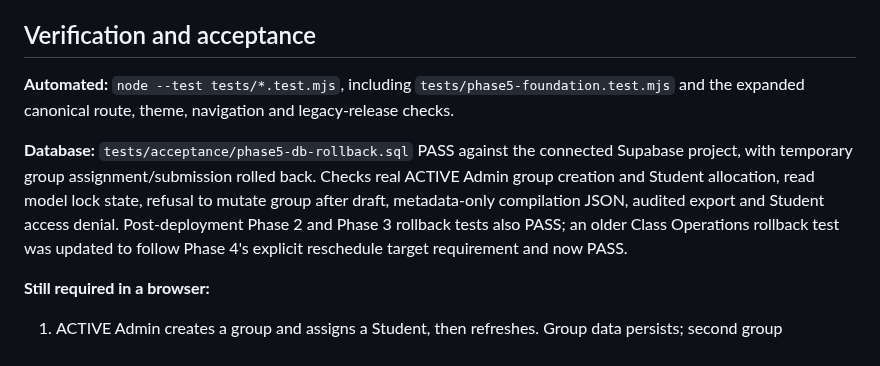
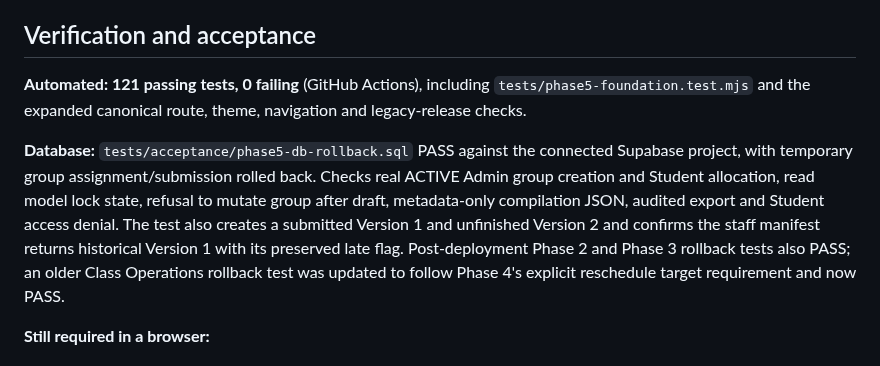
Before and after one commit to jaxian5/blue-noelle, a Markdown page: docs/PHASE5-GROUPS-COMPILATION-2026-10-26.md, the part around the change. Rendered like a GitHub page.

Commit message:
docs(phase5): record 121 green tests and immutable historical V1/V2 acceptance

```diff
--- a/docs/PHASE5-GROUPS-COMPILATION-2026-10-26.md
+++ b/docs/PHASE5-GROUPS-COMPILATION-2026-10-26.md
@@ -83,7 +83,7 @@ merged PDF would be misleading.
 
 ## Verification and acceptance
 
-**Automated:** `node --test tests/*.test.mjs`, including
+**Automated: 121 passing tests, 0 failing** (GitHub Actions), including
 `tests/phase5-foundation.test.mjs` and the expanded canonical route,
 theme, navigation and legacy-release checks.
 
@@ -91,7 +91,9 @@ theme, navigation and legacy-release checks.
 the connected Supabase project, with temporary group assignment/submission
 rolled back. Checks real ACTIVE Admin group creation and Student allocation,
 read model lock state, refusal to mutate group after draft, metadata-only
-compilation JSON, audited export and Student access denial.
+compilation JSON, audited export and Student access denial. The test also
+creates a submitted Version 1 and unfinished Version 2 and confirms the
+staff manifest returns historical Version 1 with its preserved late flag.
 Post-deployment Phase 2 and Phase 3 rollback tests also PASS; an older
 Class Operations rollback test was updated to follow Phase 4's explicit
 reschedule target requirement and now PASS.
```
